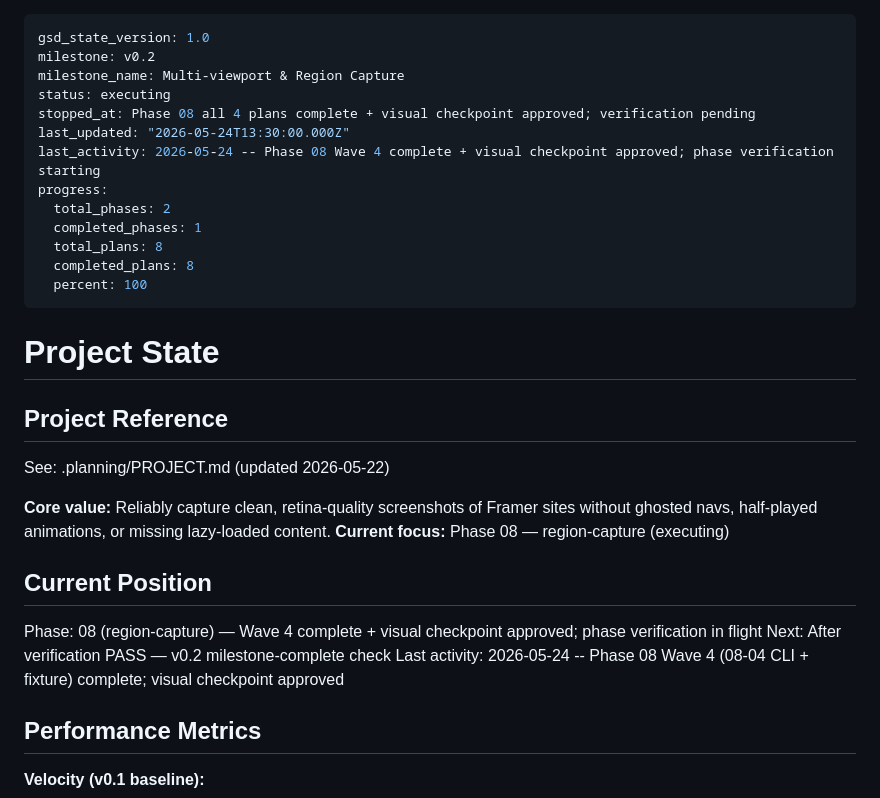
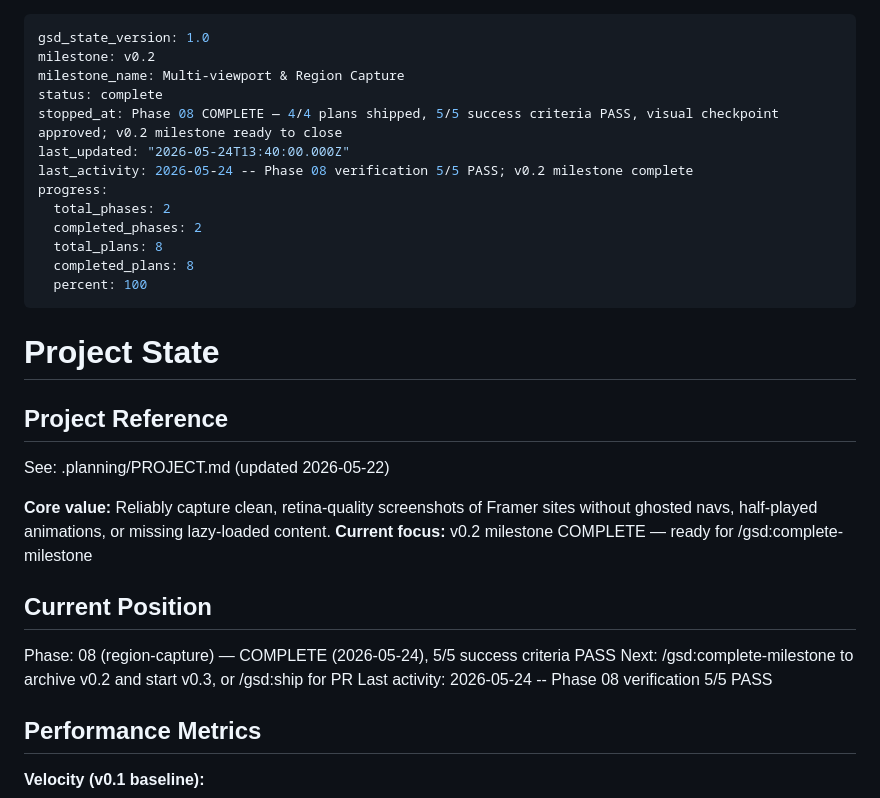
Before and after one commit to granqvistsanna-web/frameshot, a Markdown page: .planning/STATE.md, the part around the change. Drawn GitHub-style.

Commit message:
docs(phase-08): COMPLETE — 4/4 plans, 5/5 success criteria PASS; v0.2 milestone done

```diff
--- a/.planning/STATE.md
+++ b/.planning/STATE.md
@@ -2,13 +2,13 @@
 gsd_state_version: 1.0
 milestone: v0.2
 milestone_name: Multi-viewport & Region Capture
-status: executing
-stopped_at: Phase 08 all 4 plans complete + visual checkpoint approved; verification pending
-last_updated: "2026-05-24T13:30:00.000Z"
-last_activity: 2026-05-24 -- Phase 08 Wave 4 complete + visual checkpoint approved; phase verification starting
+status: complete
+stopped_at: Phase 08 COMPLETE — 4/4 plans shipped, 5/5 success criteria PASS, visual checkpoint approved; v0.2 milestone ready to close
+last_updated: "2026-05-24T13:40:00.000Z"
+last_activity: 2026-05-24 -- Phase 08 verification 5/5 PASS; v0.2 milestone complete
 progress:
   total_phases: 2
-  completed_phases: 1
+  completed_phases: 2
   total_plans: 8
   completed_plans: 8
   percent: 100
@@ -21,13 +21,13 @@ progress:
 See: .planning/PROJECT.md (updated 2026-05-22)
 
 **Core value:** Reliably capture clean, retina-quality screenshots of Framer sites without ghosted navs, half-played animations, or missing lazy-loaded content.
-**Current focus:** Phase 08 — region-capture (executing)
+**Current focus:** v0.2 milestone COMPLETE — ready for /gsd:complete-milestone
 
 ## Current Position
 
-Phase: 08 (region-capture) — Wave 4 complete + visual checkpoint approved; phase verification in flight
-Next: After verification PASS — v0.2 milestone-complete check
-Last activity: 2026-05-24 -- Phase 08 Wave 4 (08-04 CLI + fixture) complete; visual checkpoint approved
+Phase: 08 (region-capture) — COMPLETE (2026-05-24), 5/5 success criteria PASS
+Next: /gsd:complete-milestone to archive v0.2 and start v0.3, or /gsd:ship for PR
+Last activity: 2026-05-24 -- Phase 08 verification 5/5 PASS
 
 ## Performance Metrics
 
```
Also changed, not shown: .planning/ROADMAP.md (+1 -1 lines).
